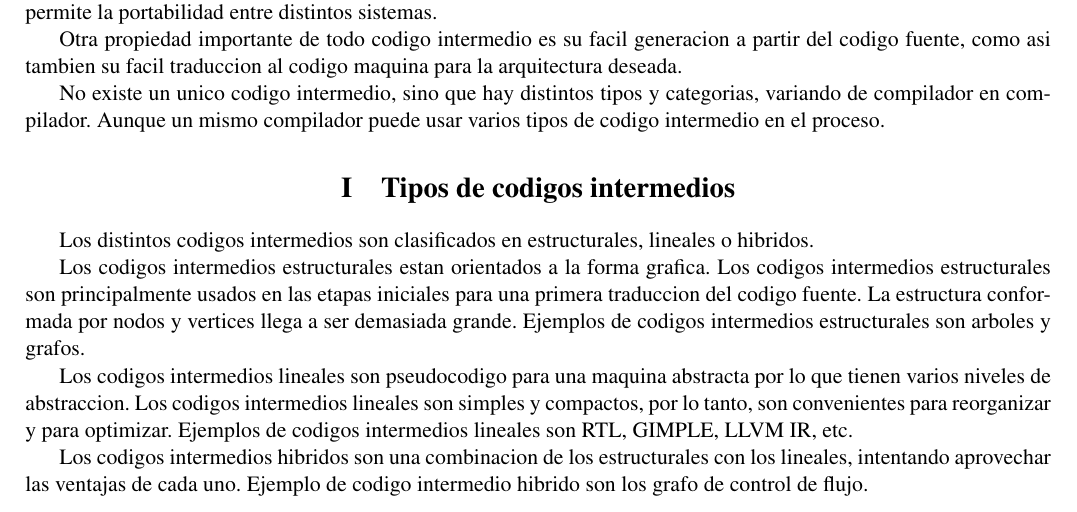
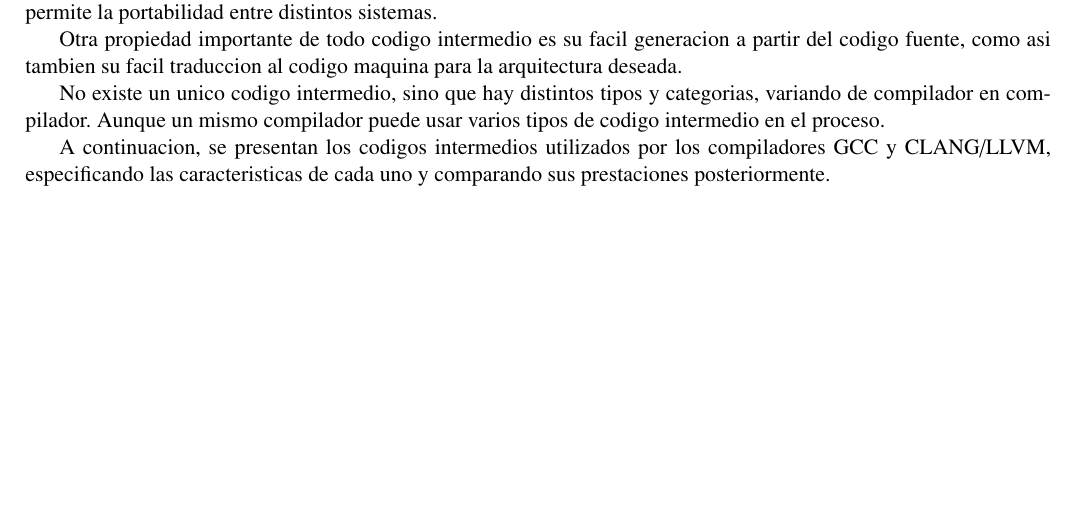
Before and after one commit to jukkanghost2/compiladores-optativa, a LaTeX book (informe-compiladores.tex, which reads code/introduccion.tex): part of page 6 of 7, cut so that both start at the same text, the shorter picture padded with empty space. Compiled offline with pdfLaTeX.

Commit message:
introduccion terminada

```diff
--- a/code/introduccion.tex
+++ b/code/introduccion.tex
@@ -16,20 +16,6 @@ No existe un unico codigo intermedio, sino que hay distintos tipos y categorias,
 de compilador en compilador. Aunque un mismo compilador puede usar varios tipos de
 codigo intermedio en el proceso.
 
-\section{Tipos de codigos intermedios}
-
-Los distintos codigos intermedios son clasificados en estructurales, lineales o hibridos.
-
-Los codigos intermedios estructurales estan orientados a la forma grafica. Los codigos
-intermedios estructurales son principalmente usados en las etapas iniciales para
-una primera traduccion del codigo fuente. La estructura conformada por nodos y vertices
-llega a ser demasiada grande. Ejemplos de codigos intermedios estructurales son arboles y grafos.
-
-Los codigos intermedios lineales son pseudocodigo para una maquina abstracta por
-lo que tienen varios niveles de abstraccion. Los codigos intermedios lineales son
-simples y compactos, por lo tanto, son convenientes para reorganizar y para optimizar.
-Ejemplos de codigos intermedios lineales son RTL, GIMPLE, LLVM IR, etc.
-
-Los codigos intermedios hibridos son una combinacion de los estructurales con los
-lineales, intentando aprovechar las ventajas de cada uno. Ejemplo de codigo intermedio
-hibrido son los grafo de control de flujo.
+A continuacion, se presentan los codigos intermedios utilizados por los compiladores
+GCC y CLANG/LLVM, especificando las caracteristicas de cada uno y comparando sus
+prestaciones posteriormente.
```
Also changed, not shown: informe-compiladores.tex (+14 -5 lines), code/clang-llvm.tex (added), code/comparacion.tex (added), code/conclusion.tex (added), code/gcc.tex (added), informe-compiladores.pdf.
